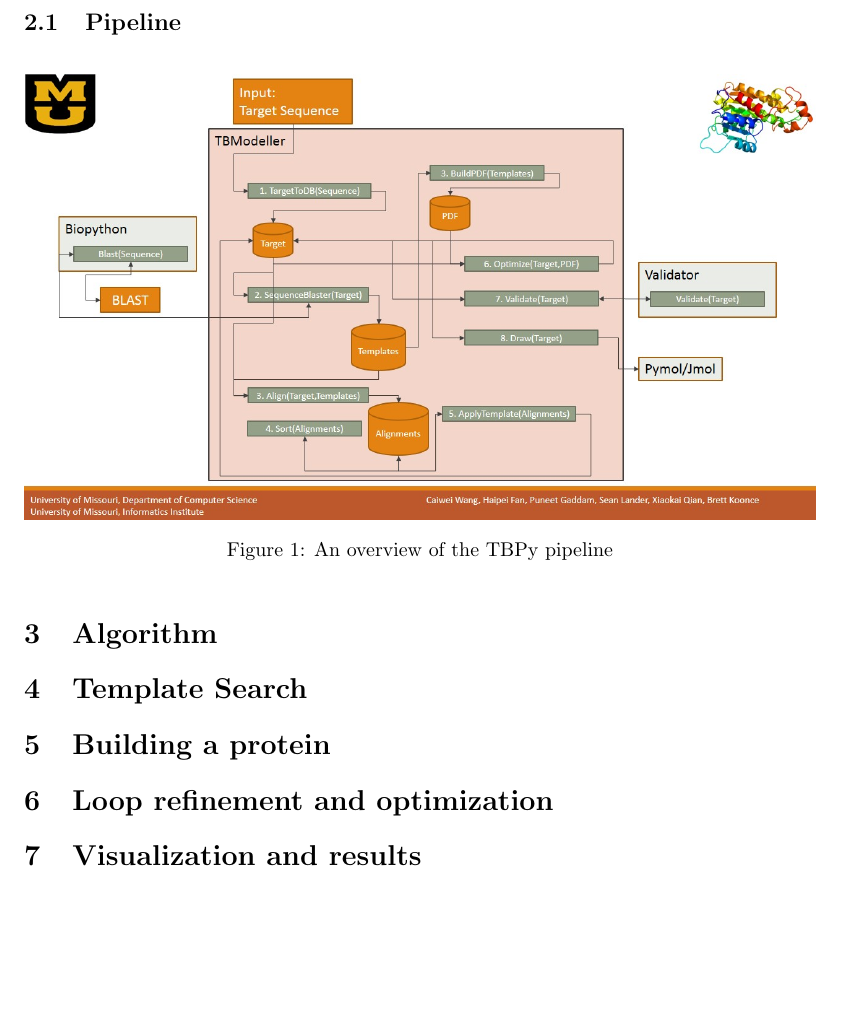
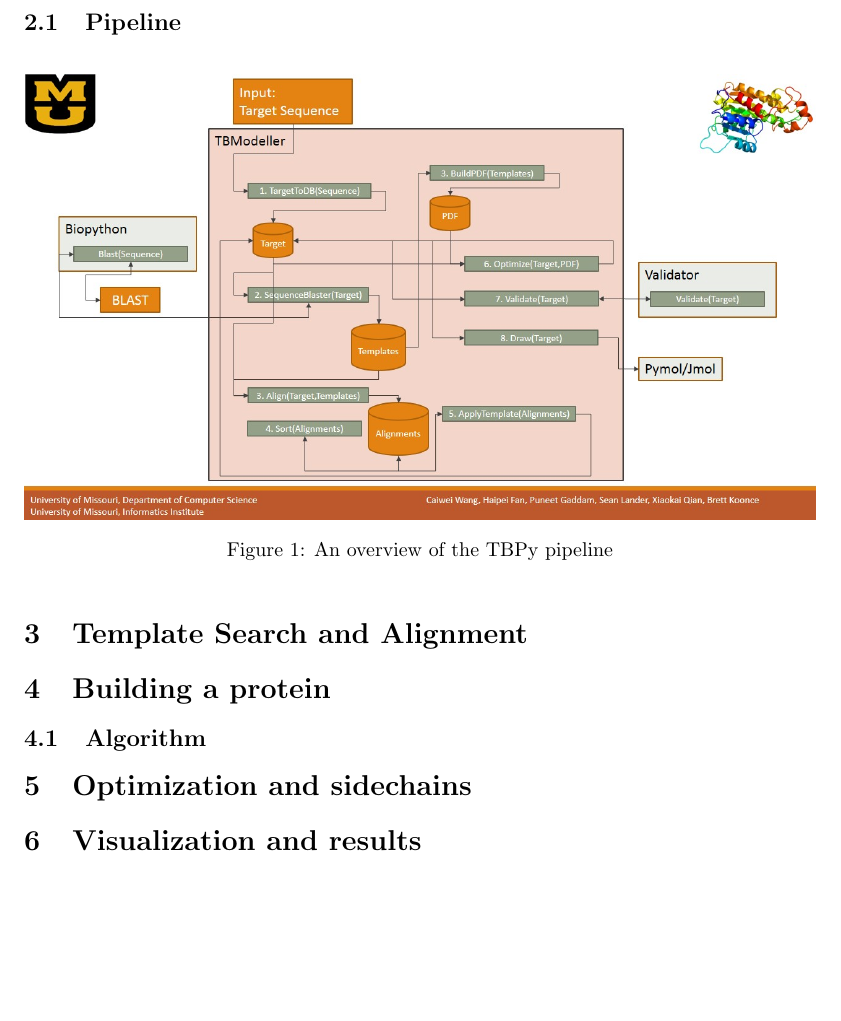
Before and after one commit to MizzouCMMSGroup1/TBPyModeller, a LaTeX document (report/Report_v1.0.tex): part of page 2 of 2, cut so that both start at the same text. Compiled offline with pdfLaTeX.

Commit message:
sync paper/script tweaks

```diff
--- a/report/Report_v1.0.tex
+++ b/report/Report_v1.0.tex
@@ -53,13 +53,12 @@ For our project, we implemented basic homology modeling in python, using a numbe
 \end{center}
 \end{figure}
 
-\section{Algorithm}
-
-\section{Template Search}
+\section{Template Search and Alignment}
 
 \section{Building a protein}
+\subsection{Algorithm}
 
-\section{Loop refinement and optimization}
+\section{Optimization and sidechains}
 
 \section{Visualization and results}
 
```
Also changed, not shown: 1 other file.
